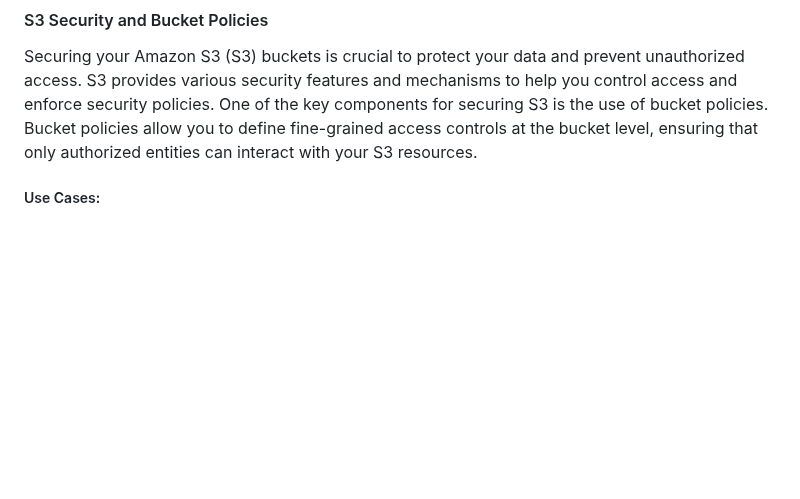
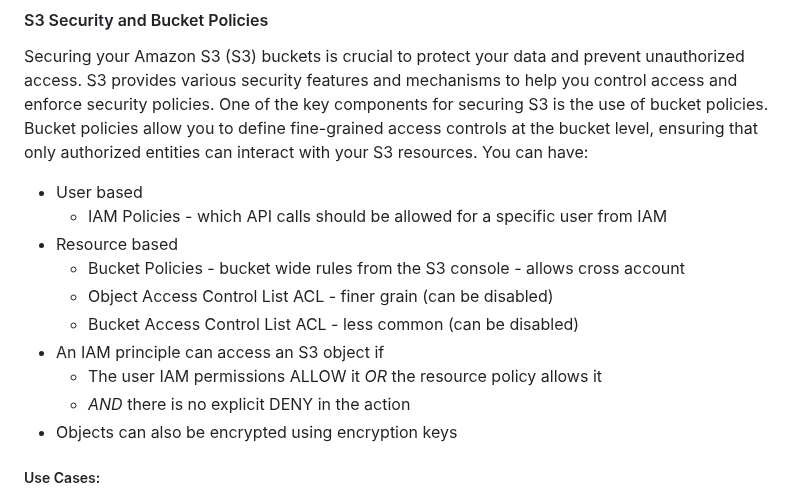
Before and after one commit to rai-n/AWS-Developer-Associate, a Markdown page: S3/README.md, the part around one of its changes. Drawn GitHub-style; blank space fills up the shorter version.

```diff
--- a/S3/README.md
+++ b/S3/README.md
@@ -48,6 +48,17 @@ You can learn more about Amazon S3 by visiting the official [AWS documentation](
 
 #### S3 Security and Bucket Policies
 Securing your Amazon S3 (S3) buckets is crucial to protect your data and prevent unauthorized access. S3 provides various security features and mechanisms to help you control access and enforce security policies. One of the key components for securing S3 is the use of bucket policies. Bucket policies allow you to define fine-grained access controls at the bucket level, ensuring that only authorized entities can interact with your S3 resources.
+You can have:
+* User based
+    - IAM Policies - which API calls should be allowed for a specific user from IAM
+* Resource based
+    - Bucket Policies - bucket wide rules from the S3 console - allows cross account
+    - Object Access Control List ACL - finer grain (can be disabled)
+    - Bucket Access Control List ACL - less common (can be disabled)
+* An IAM principle can access an S3 object if
+    - The user IAM permissions ALLOW it *OR* the resource policy allows it
+    - *AND* there is no explicit DENY in the action
+* Objects can also be encrypted using encryption keys
 
 ##### Use Cases:
 1. Access Control: Bucket policies enable you to control access to your S3 buckets based on a wide range of conditions. You can grant or deny permissions to specific AWS accounts, IAM users, IAM roles, or even to anonymous users. This level of granularity allows you to tailor access controls to meet the specific security requirements of your applications.
```
Also changed, not shown: other parts of S3/README.md (+26 -0 lines).
